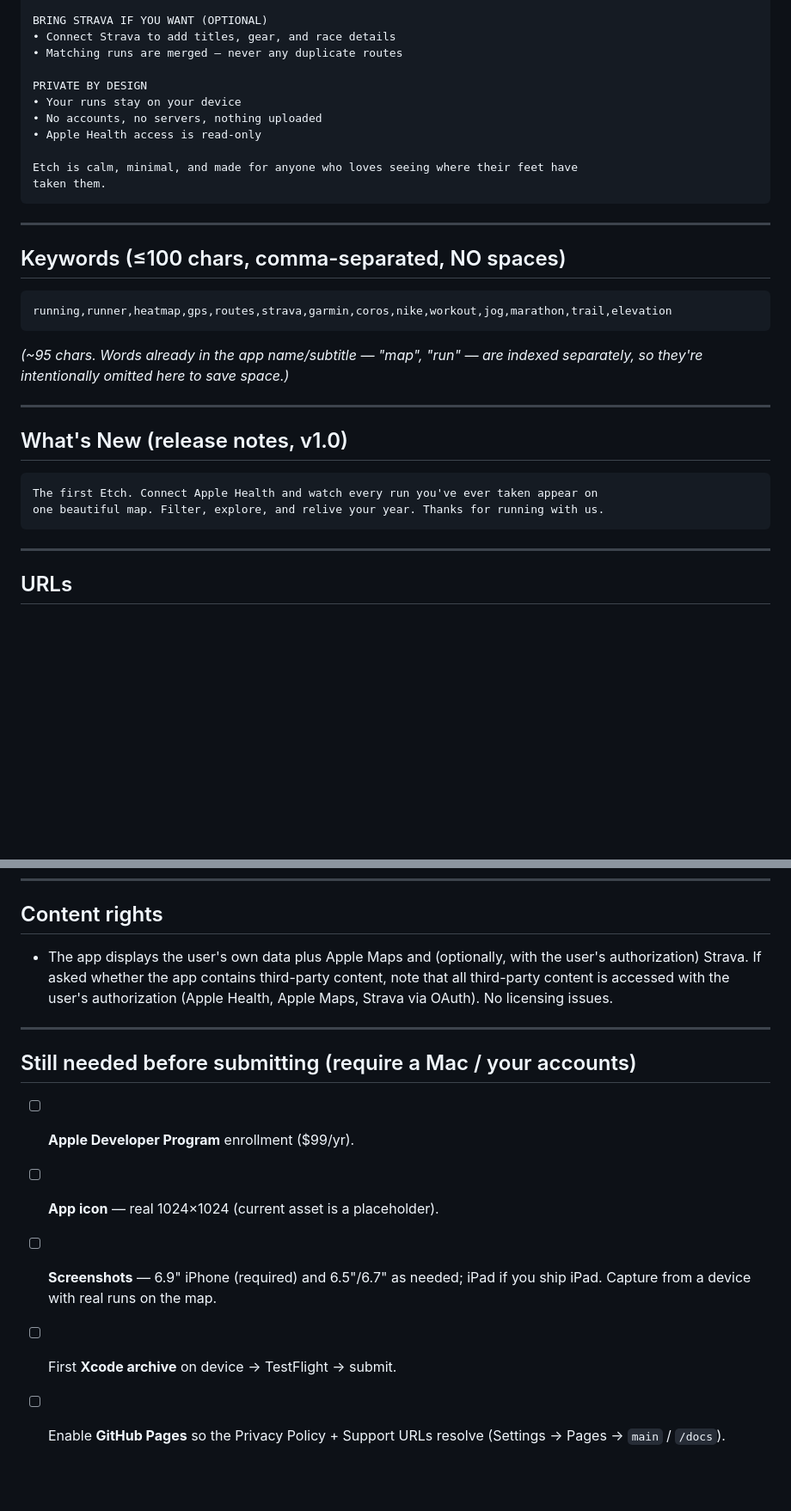
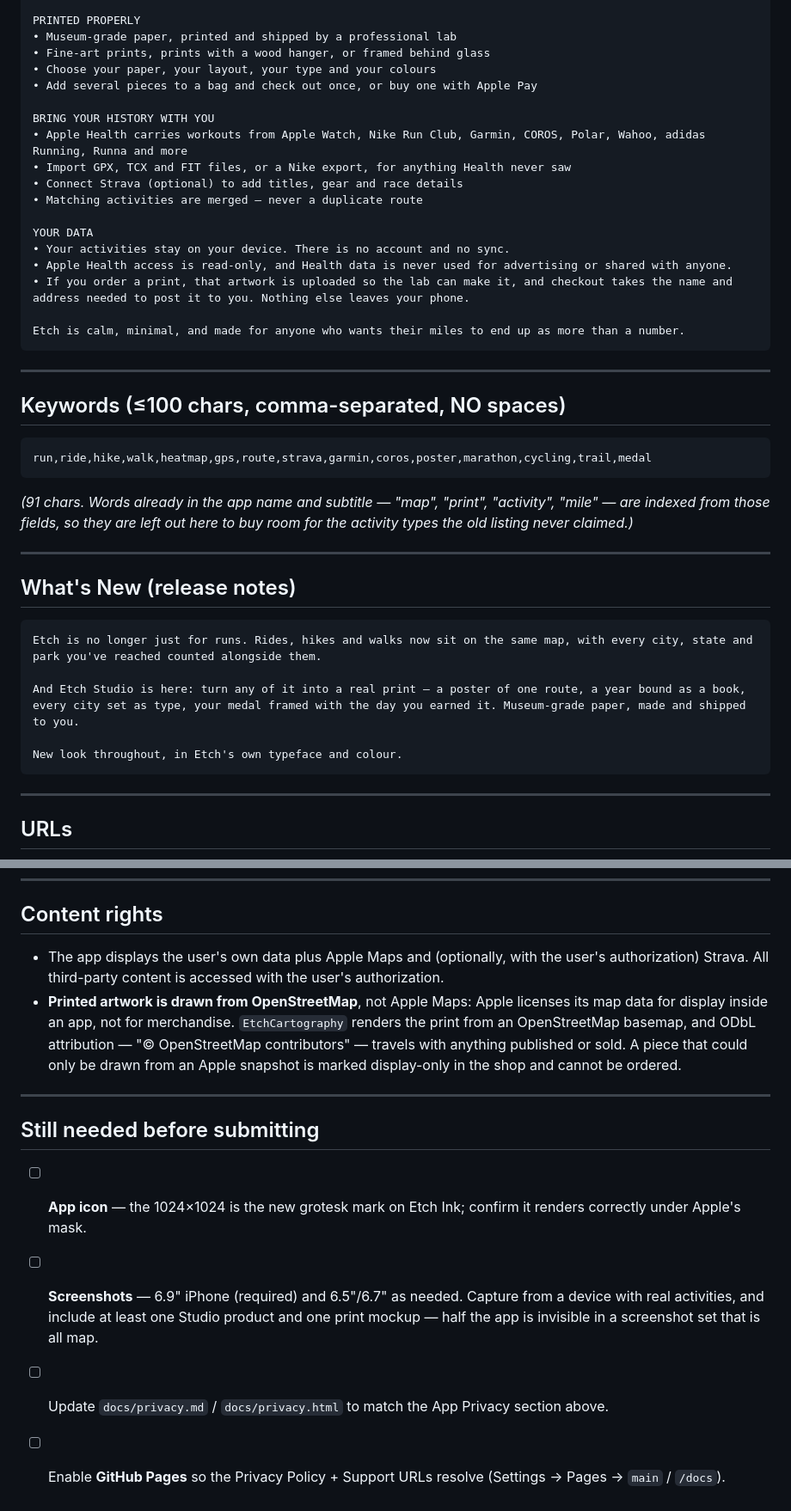
Before and after one commit to puhrmcl/stridemap, a Markdown page: docs/app-store-metadata.md, 2 parts joined by grey strips. Shown at 86% size. Drawn GitHub-style; blank space fills up the shorter version.

````diff
--- a/docs/app-store-metadata.md
+++ b/docs/app-store-metadata.md
@@ -69,15 +84,22 @@ EXPLORE WHERE YOU'VE BEEN
 
-BRING STRAVA IF YOU WANT (OPTIONAL)
-• Connect Strava to add titles, gear, and race details
-• Matching runs are merged — never any duplicate routes
+PRINTED PROPERLY
+• Museum-grade paper, printed and shipped by a professional lab
+• Fine-art prints, prints with a wood hanger, or framed behind glass
+• Choose your paper, your layout, your type and your colours
+• Add several pieces to a bag and check out once, or buy one with Apple Pay
 
-PRIVATE BY DESIGN
-• Your runs stay on your device
-• No accounts, no servers, nothing uploaded
-• Apple Health access is read-only
+BRING YOUR HISTORY WITH YOU
+• Apple Health carries workouts from Apple Watch, Nike Run Club, Garmin, COROS, Polar, Wahoo, adidas Running, Runna and more
+• Import GPX, TCX and FIT files, or a Nike export, for anything Health never saw
+• Connect Strava (optional) to add titles, gear and race details
+• Matching activities are merged — never a duplicate route
 
-Etch is calm, minimal, and made for anyone who loves seeing where their feet have
-taken them.
+YOUR DATA
+• Your activities stay on your device. There is no account and no sync.
+• Apple Health access is read-only, and Health data is never used for advertising or shared with anyone.
+• If you order a print, that artwork is uploaded so the lab can make it, and checkout takes the name and address needed to post it to you. Nothing else leaves your phone.
+
+Etch is calm, minimal, and made for anyone who wants their miles to end up as more than a number.
 ```
 
 ---
@@ -85,19 +107,23 @@ taken them.
 ## Keywords (≤100 chars, comma-separated, NO spaces)
 
 ```
-running,runner,heatmap,gps,routes,strava,garmin,coros,nike,workout,jog,marathon,trail,elevation
+run,ride,hike,walk,heatmap,gps,route,strava,garmin,coros,poster,marathon,cycling,trail,medal
 ```
 
-_(~95 chars. Words already in the app name/subtitle — "map", "run" — are indexed
-separately, so they're intentionally omitted here to save space.)_
+_(91 chars. Words already in the app name and subtitle — "map", "print", "activity",
+"mile" — are indexed from those fields, so they are left out here to buy room for the
+activity types the old listing never claimed.)_
 
 ---
 
-## What's New (release notes, v1.0)
+## What's New (release notes)
 
 ```
-The first Etch. Connect Apple Health and watch every run you've ever taken appear on
-one beautiful map. Filter, explore, and relive your year. Thanks for running with us.
+Etch is no longer just for runs. Rides, hikes and walks now sit on the same map, with every city, state and park you've reached counted alongside them.
+
+And Etch Studio is here: turn any of it into a real print — a poster of one route, a year bound as a book, every city set as type, your medal framed with the day you earned it. Museum-grade paper, made and shipped to you.
+
+New look throughout, in Etch's own typeface and colour.
 ```
 
 ---
@@ -189,18 +238,22 @@ does **not "collect"** data. Recommended answers:
 ## Content rights
 
 - The app displays the user's own data plus Apple Maps and (optionally, with the user's
-  authorization) Strava. If asked whether the app contains third-party content, note that
-  all third-party content is accessed with the user's authorization (Apple Health, Apple
-  Maps, Strava via OAuth). No licensing issues.
+  authorization) Strava. All third-party content is accessed with the user's authorization.
+- **Printed artwork is drawn from OpenStreetMap**, not Apple Maps: Apple licenses its map
+  data for display inside an app, not for merchandise. `EtchCartography` renders the print
+  from an OpenStreetMap basemap, and ODbL attribution — "© OpenStreetMap contributors" —
+  travels with anything published or sold. A piece that could only be drawn from an Apple
+  snapshot is marked display-only in the shop and cannot be ordered.
 
 ---
 
-## Still needed before submitting (require a Mac / your accounts)
+## Still needed before submitting
 
-- [ ] **Apple Developer Program** enrollment ($99/yr).
-- [ ] **App icon** — real 1024×1024 (current asset is a placeholder).
-- [ ] **Screenshots** — 6.9" iPhone (required) and 6.5"/6.7" as needed; iPad if you ship
-      iPad. Capture from a device with real runs on the map.
-- [ ] First **Xcode archive** on device → TestFlight → submit.
+- [ ] **App icon** — the 1024×1024 is the new grotesk mark on Etch Ink; confirm it renders
+      correctly under Apple's mask.
+- [ ] **Screenshots** — 6.9" iPhone (required) and 6.5"/6.7" as needed. Capture from a
+      device with real activities, and include at least one Studio product and one print
+      mockup — half the app is invisible in a screenshot set that is all map.
+- [ ] Update `docs/privacy.md` / `docs/privacy.html` to match the App Privacy section above.
 - [ ] Enable **GitHub Pages** so the Privacy Policy + Support URLs resolve (Settings →
       Pages → `main` / `/docs`).
````
Also changed, not shown: other parts of docs/app-store-metadata.md (+101 -63 lines).
